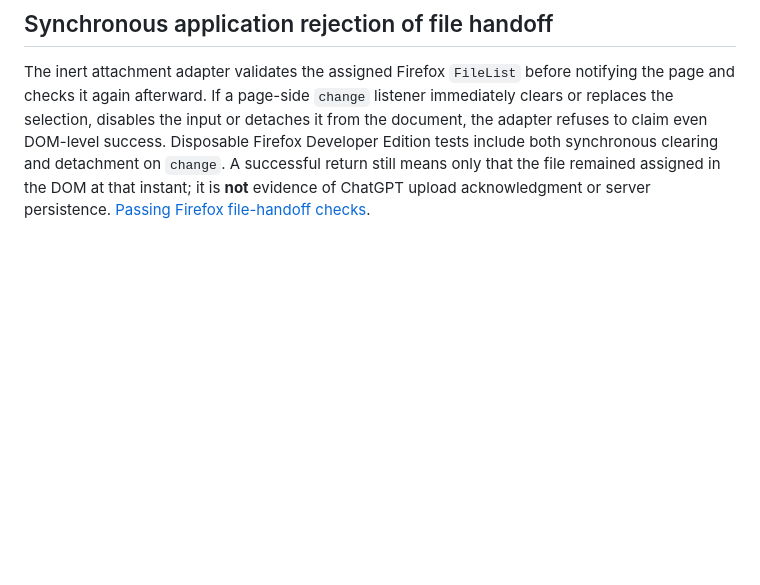
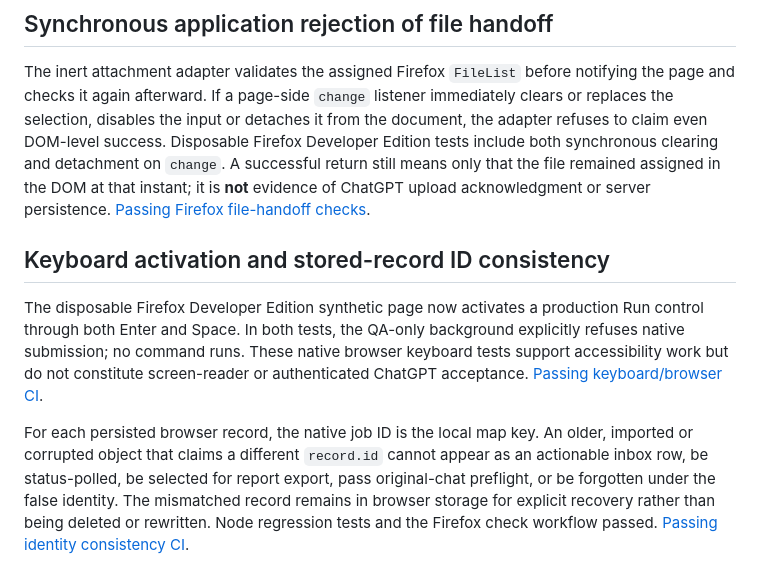
Before and after one commit to sguzman/jobflick-bridge, a Markdown page: docs/QA.md, the part around the change. Rendered like a GitHub page; blank space fills up the shorter version.

Commit message:
Document Firefox Space-key acceptance and stored-ID integrity tests

```diff
--- a/docs/QA.md
+++ b/docs/QA.md
@@ -224,3 +224,21 @@ both synchronous clearing and detachment on `change`. A successful return
 still means only that the file remained assigned in the DOM at that instant;
 it is **not** evidence of ChatGPT upload acknowledgment or server persistence.
 [Passing Firefox file-handoff checks](https://github.com/sguzman/jobflick-bridge/actions/runs/40030357579).
+
+## Keyboard activation and stored-record ID consistency
+
+The disposable Firefox Developer Edition synthetic page now activates a
+production Run control through both Enter and Space. In both tests, the
+QA-only background explicitly refuses native submission; no command runs.
+These native browser keyboard tests support accessibility work but do not
+constitute screen-reader or authenticated ChatGPT acceptance.
+[Passing keyboard/browser CI](https://github.com/sguzman/jobflick-bridge/actions/runs/40030568393).
+
+For each persisted browser record, the native job ID is the local map key.
+An older, imported or corrupted object that claims a different `record.id`
+cannot appear as an actionable inbox row, be status-polled, be selected for
+report export, pass original-chat preflight, or be forgotten under the false
+identity. The mismatched record remains in browser storage for explicit
+recovery rather than being deleted or rewritten. Node regression tests and
+the Firefox check workflow passed.
+[Passing identity consistency CI](https://github.com/sguzman/jobflick-bridge/actions/runs/40030699492).
```
